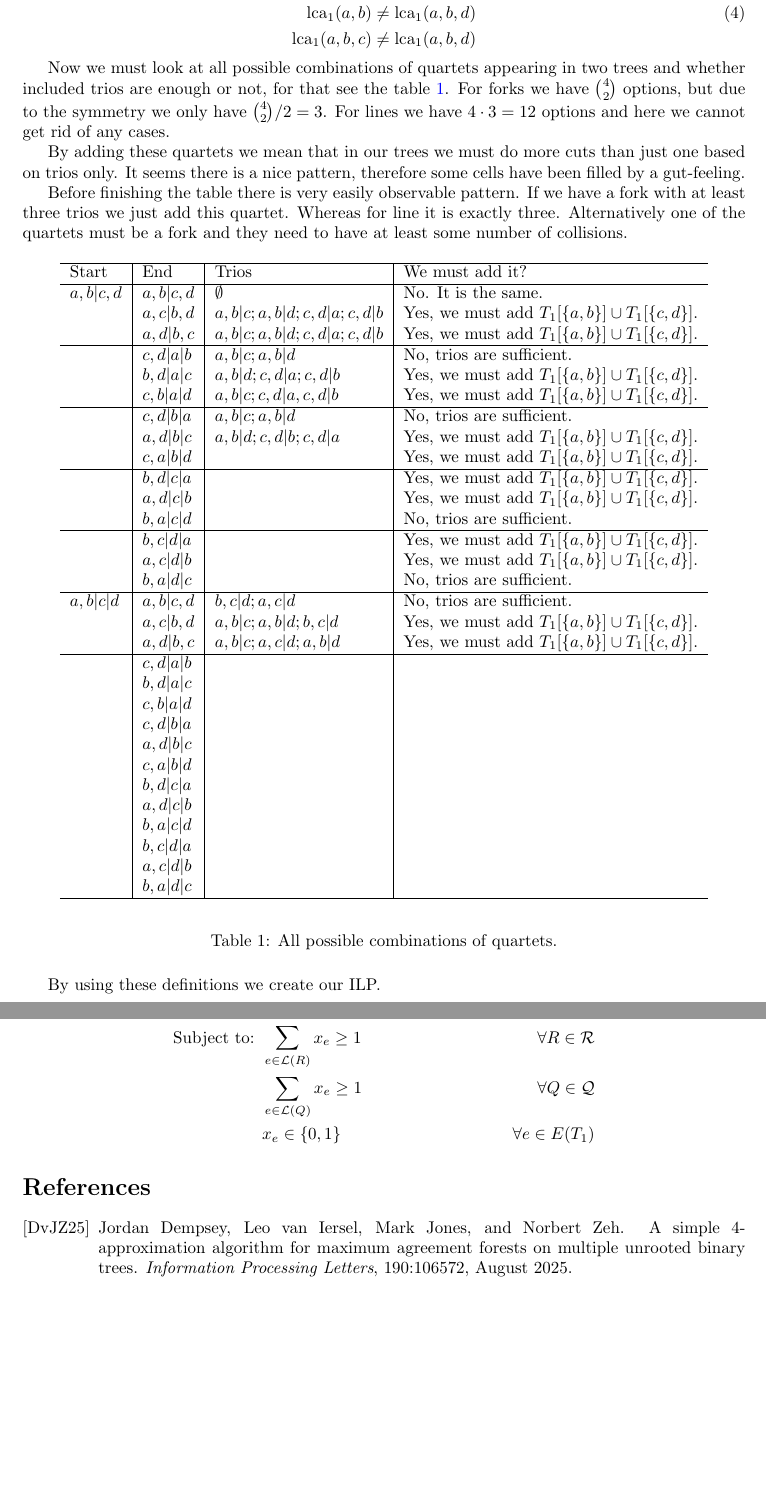
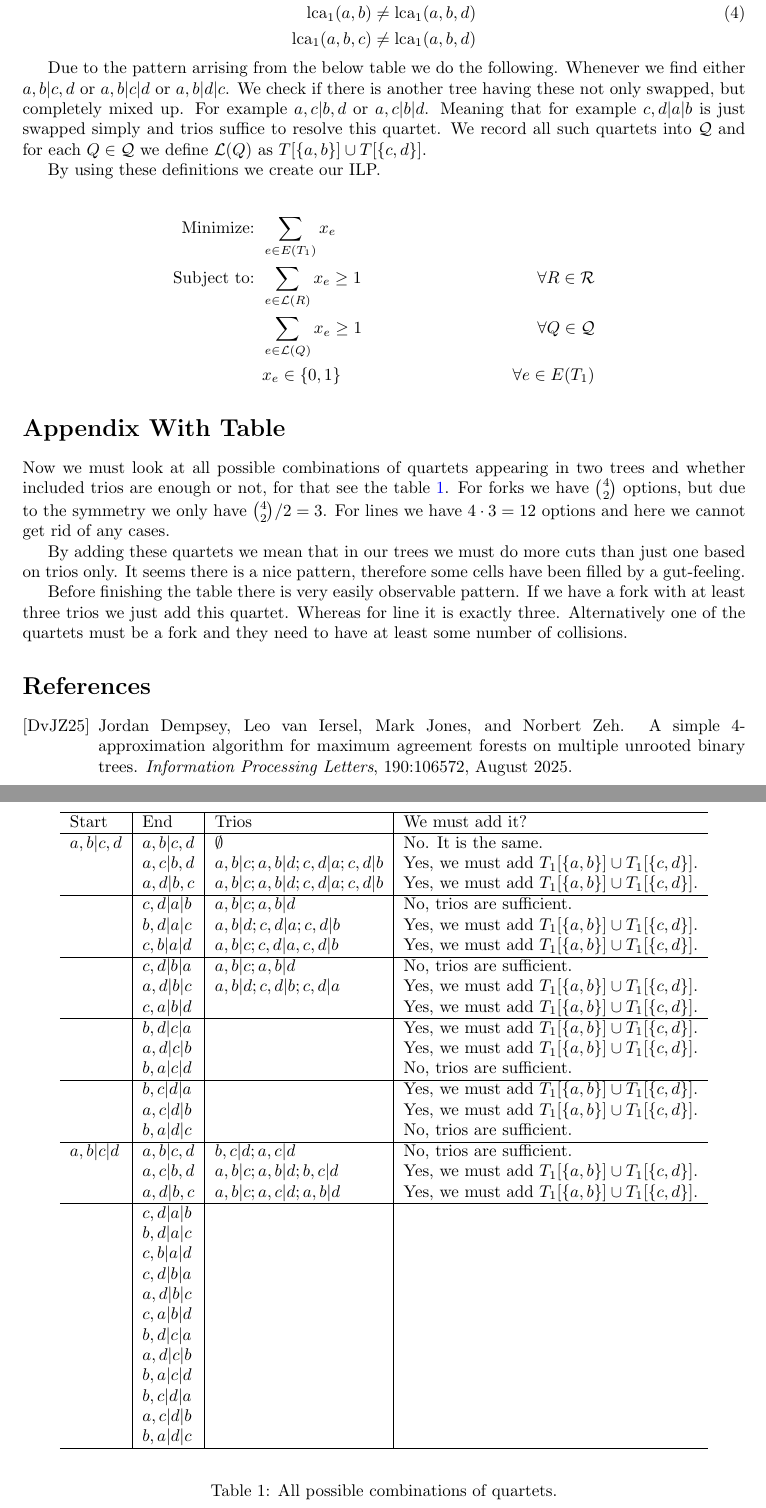
Before and after one commit to metury/pace26, a LaTeX document (text/main.tex): two parts of pages 3 and 4 of 4, joined at a grey line, cut so that both start at the same text, the shorter picture padded with empty space. Compiled offline with pdfLaTeX.

Commit message:
wrote a few lines on the chosen quartet detection

```diff
--- a/text/main.tex
+++ b/text/main.tex
@@ -206,6 +206,25 @@
     \end{aligned}
   \end{equation}
 
+  Due to the pattern arrising from the below table we do the following.
+  Whenever we find either $a,b|c,d$ or $a,b|c|d$ or $a,b|d|c$. We check if
+  there is another tree having these not only swapped, but completely mixed up.
+  For example $a,c|b,d$ or $a,c|b|d$. Meaning that for example $c,d|a|b$ is
+  just swapped simply and trios suffice to resolve this quartet. We record
+  all such quartets into $\quartets$ and for each $Q \in \quartets$ we
+  define $\mathcal{L}(Q)$ as $T[\{a,b\}] \cup T[\{c,d\}]$.
+
+  By using these definitions we create our ILP.
+
+  \begin{align*}
+    \text{Minimize: } & \sum_{e \in E(T_1)} x_e \\
+    \text{Subject to: } & \sum_{e \in \mathcal{L}(R)} x_e \geq 1 & \forall R \in \trios \\
+                & \sum_{e \in \mathcal{L}(Q)} x_e \geq 1 & \forall Q \in \quartets \\
+            & x_e \in \{0, 1\} & \forall e \in E(T_1)
+  \end{align*}
+
+  \section*{Appendix With Table}
+
   Now we must look at all possible combinations of quartets appearing in two trees and
   whether included trios are enough or not, for that see the table \ref{tab:quartets}.
   For forks we have $\binom{4}{2}$ options, but due to the symmetry we only have $\binom{4}{2} / 2 = 3$.
@@ -266,14 +285,6 @@
     \caption{All possible combinations of quartets.}\label{tab:quartets}
   \end{table}
 
-  By using these definitions we create our ILP.
-
-  \begin{align*}
-    \text{Minimize: } & \sum_{e \in E(T_1)} x_e \\
-    \text{Subject to: } & \sum_{e \in \mathcal{L}(R)} x_e \geq 1 & \forall R \in \trios \\
-                & \sum_{e \in \mathcal{L}(Q)} x_e \geq 1 & \forall Q \in \quartets \\
-            & x_e \in \{0, 1\} & \forall e \in E(T_1)
-  \end{align*}
 
   \bibliographystyle{alpha}
   \bibliography{ref}
```
